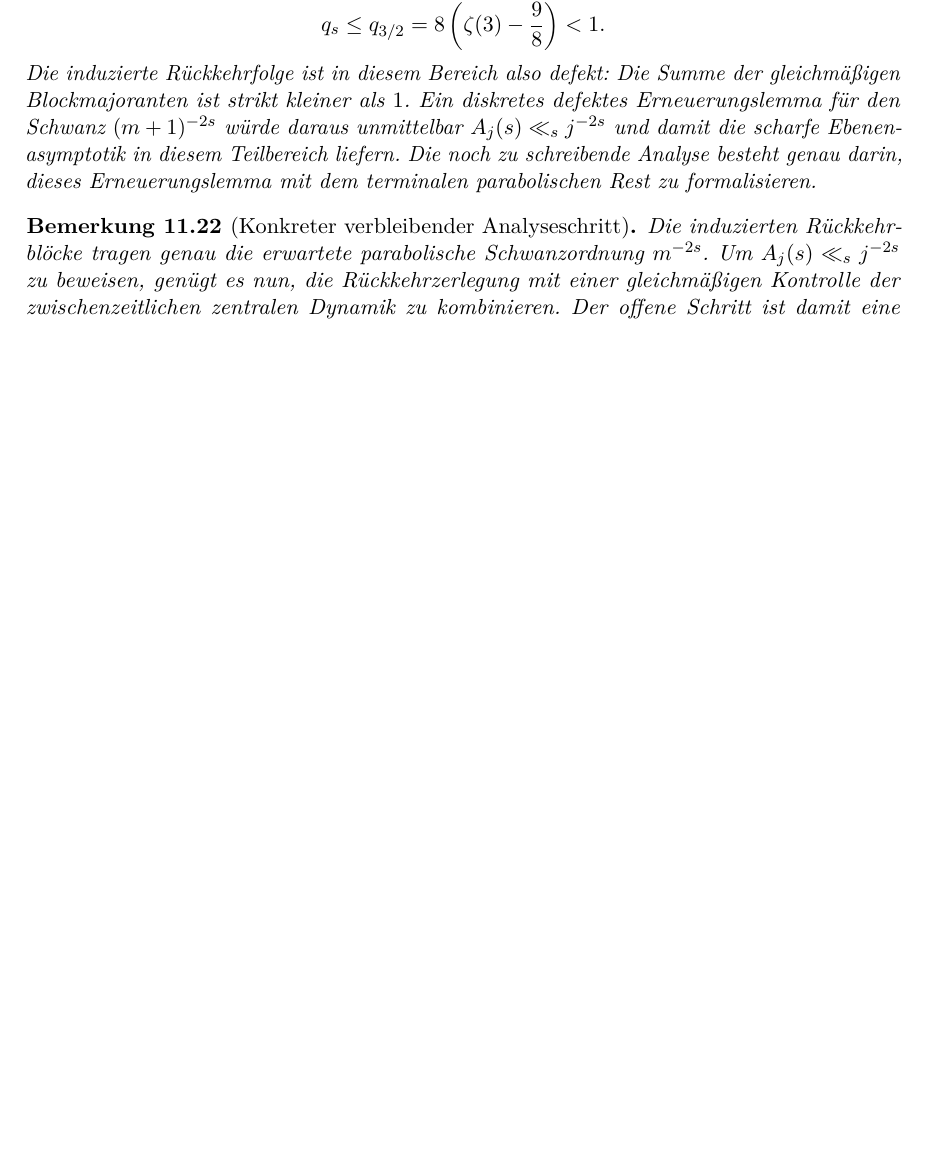
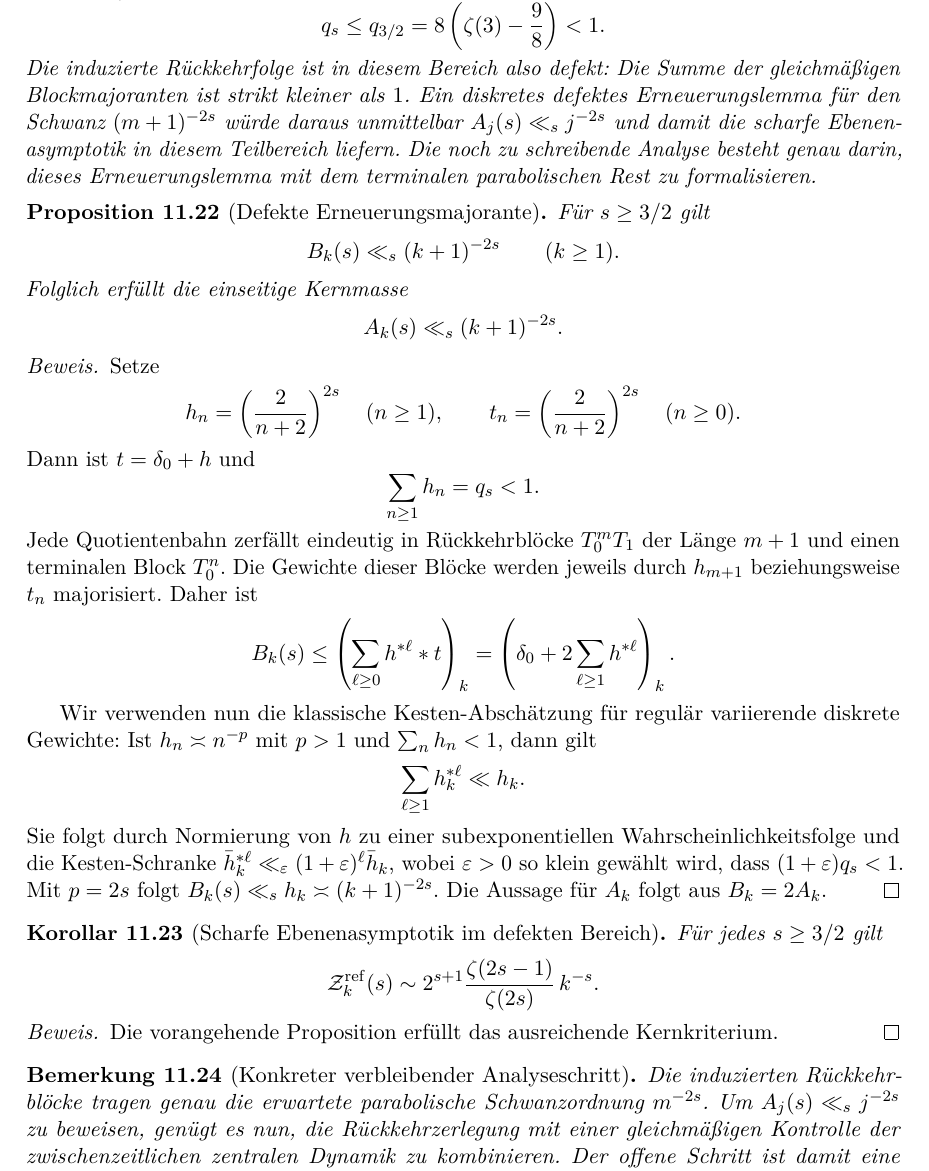
Before and after one commit to cr4bbz/tangency-spectrum, a LaTeX paper (texworks/tangency_spectrum.tex): part of page 25 of 26, cut so that both start at the same text, the shorter picture padded with empty space. Compiled offline with pdfLaTeX.

Commit message:
Prove depth zeta asymptotic in defective range

```diff
--- a/texworks/tangency_spectrum.tex
+++ b/texworks/tangency_spectrum.tex
@@ -1934,6 +1934,72 @@ Teilbereich liefern. Die noch zu schreibende Analyse besteht genau darin,
 dieses Erneuerungslemma mit dem terminalen parabolischen Rest zu
 formalisieren.
 \end{remark}
+
+\begin{proposition}[Defekte Erneuerungsmajorante]
+Für $s\ge3/2$ gilt
+\[
+ B_k(s)\ll_s(k+1)^{-2s}
+ \qquad(k\ge1).
+\]
+Folglich erfüllt die einseitige Kernmasse
+\[
+ A_k(s)\ll_s(k+1)^{-2s}.
+\]
+\end{proposition}
+
+\begin{proof}
+Setze
+\[
+ h_n=\left(\frac{2}{n+2}\right)^{2s}
+ \quad(n\ge1),
+ \qquad
+ t_n=\left(\frac{2}{n+2}\right)^{2s}
+ \quad(n\ge0).
+\]
+Dann ist $t=\delta_0+h$ und
+\[
+ \sum_{n\ge1}h_n=q_s<1.
+\]
+Jede Quotientenbahn zerfällt eindeutig in Rückkehrblöcke
+$T_0^{m}T_1$ der Länge $m+1$ und einen terminalen Block $T_0^n$.
+Die Gewichte dieser Blöcke werden jeweils durch $h_{m+1}$ beziehungsweise
+$t_n$ majorisiert. Daher ist
+\[
+ B_k(s)
+ \le
+ \left(\sum_{\ell\ge0}h^{*\ell}*t\right)_k
+ =
+ \left(\delta_0+2\sum_{\ell\ge1}h^{*\ell}\right)_k.
+\]
+
+Wir verwenden nun die klassische Kesten-Abschätzung für regulär
+variierende diskrete Gewichte: Ist $h_n\asymp n^{-p}$ mit $p>1$ und
+$\sum_nh_n<1$, dann gilt
+\[
+ \sum_{\ell\ge1}h^{*\ell}_k\ll h_k.
+\]
+Sie folgt durch Normierung von $h$ zu einer subexponentiellen
+Wahrscheinlichkeitsfolge und die Kesten-Schranke
+$\bar h^{*\ell}_k\ll_\varepsilon
+(1+\varepsilon)^\ell\bar h_k$, wobei
+$\varepsilon>0$ so klein gewählt wird, dass
+$(1+\varepsilon)q_s<1$. Mit $p=2s$ folgt
+$B_k(s)\ll_s h_k\asymp(k+1)^{-2s}$. Die Aussage für $A_k$ folgt aus
+$B_k=2A_k$.
+\end{proof}
+
+\begin{corollary}[Scharfe Ebenenasymptotik im defekten Bereich]
+Für jedes $s\ge3/2$ gilt
+\[
+ \mathcal Z_k^{\mathrm{ref}}(s)
+ \sim
+ 2^{s+1}\frac{\zeta(2s-1)}{\zeta(2s)}\,k^{-s}.
+\]
+\end{corollary}
+
+\begin{proof}
+Die vorangehende Proposition erfüllt das ausreichende Kernkriterium.
+\end{proof}
 
 \begin{remark}[Konkreter verbleibender Analyseschritt]
 Die induzierten Rückkehrblöcke tragen genau die erwartete parabolische
```
